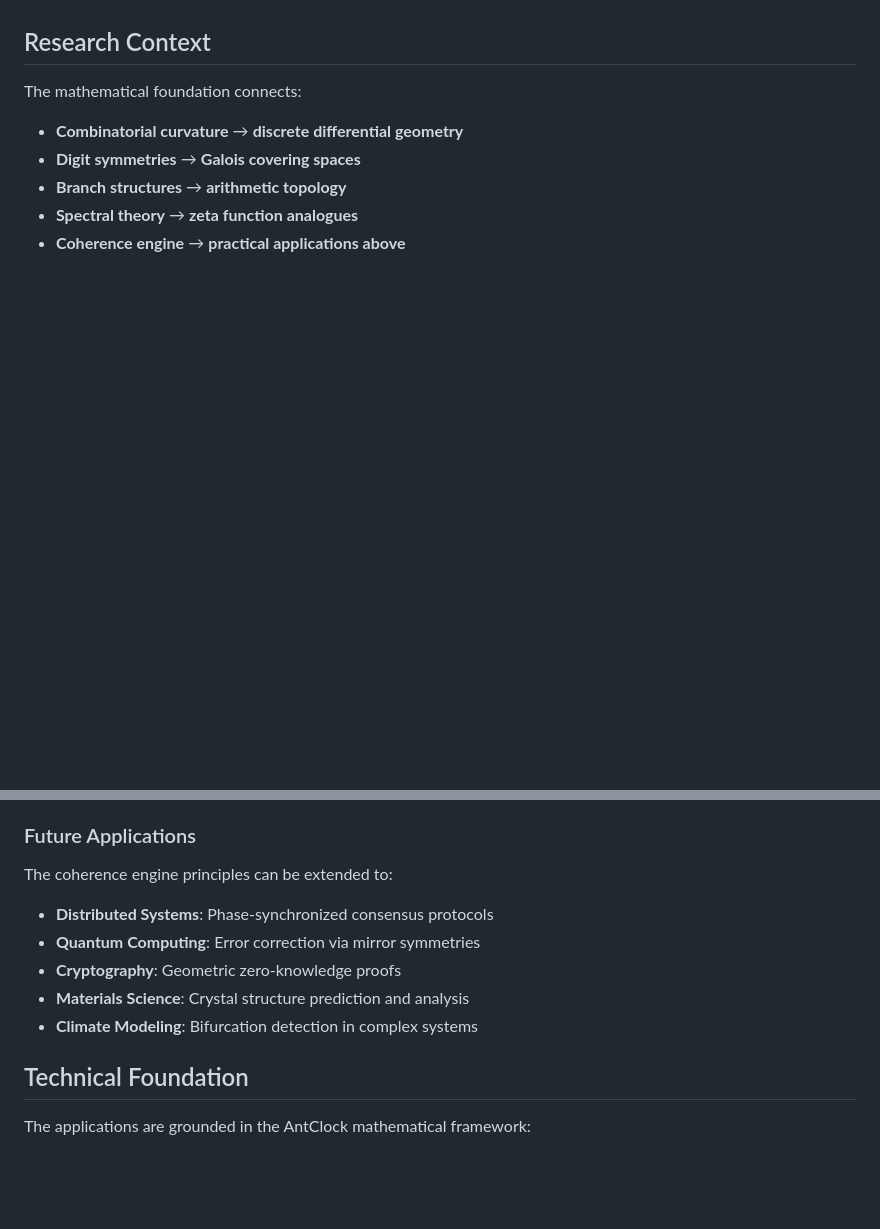
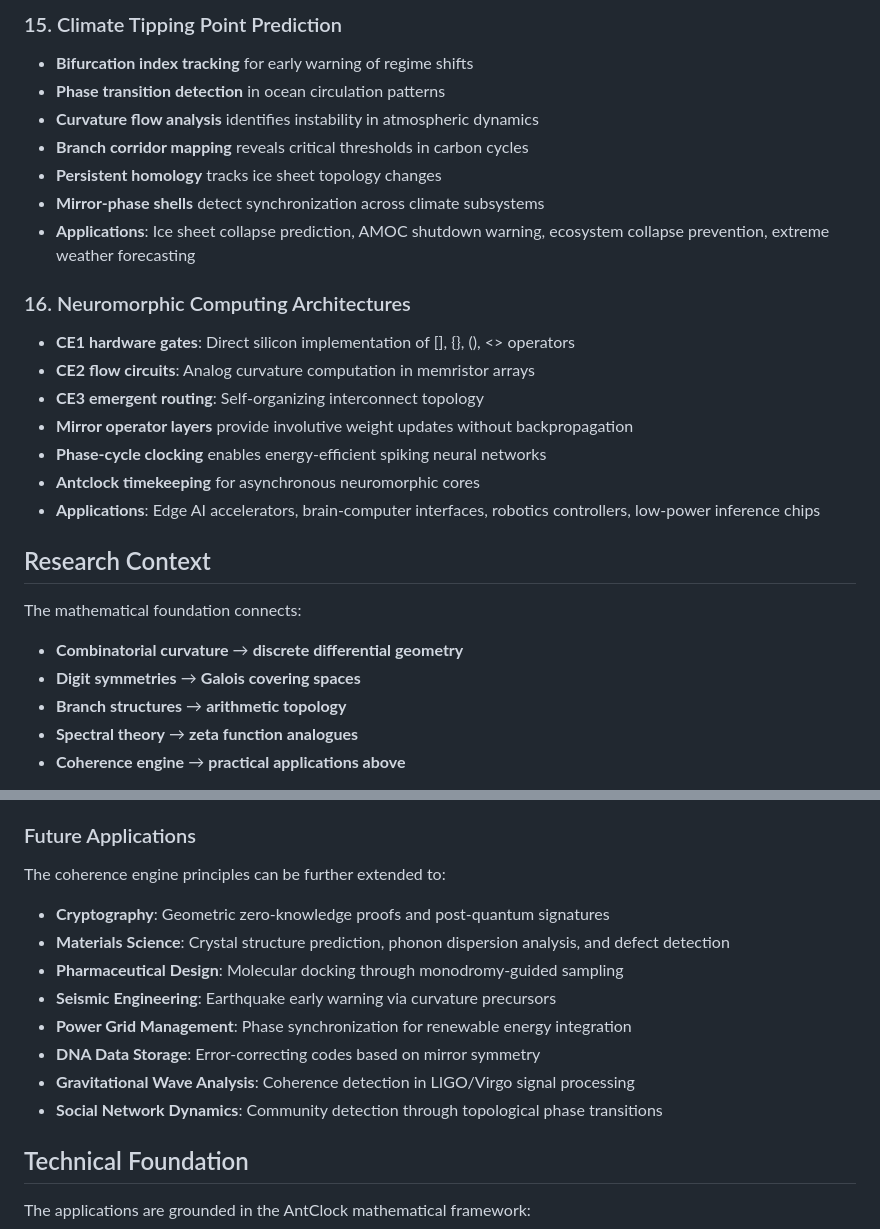
Before and after one commit to selfapplied/antclock, a Markdown page: docs/applications.md, 2 parts joined by grey strips. GitHub-like rendering; blank space fills up the shorter version.

```diff
--- a/docs/applications.md
+++ b/docs/applications.md
@@ -50,3 +102,21 @@ The AntClock framework serves as a **coherence engine** - detecting structural b
+### 15. Climate Tipping Point Prediction
+- **Bifurcation index tracking** for early warning of regime shifts
+- **Phase transition detection** in ocean circulation patterns
+- **Curvature flow analysis** identifies instability in atmospheric dynamics
+- **Branch corridor mapping** reveals critical thresholds in carbon cycles
+- **Persistent homology** tracks ice sheet topology changes
+- **Mirror-phase shells** detect synchronization across climate subsystems
+- **Applications**: Ice sheet collapse prediction, AMOC shutdown warning, ecosystem collapse prevention, extreme weather forecasting
+
+### 16. Neuromorphic Computing Architectures
+- **CE1 hardware gates**: Direct silicon implementation of [], {}, (), <> operators
+- **CE2 flow circuits**: Analog curvature computation in memristor arrays
+- **CE3 emergent routing**: Self-organizing interconnect topology
+- **Mirror operator layers** provide involutive weight updates without backpropagation
+- **Phase-cycle clocking** enables energy-efficient spiking neural networks
+- **Antclock timekeeping** for asynchronous neuromorphic cores
+- **Applications**: Edge AI accelerators, brain-computer interfaces, robotics controllers, low-power inference chips
+
 ## Research Context
 
 The mathematical foundation connects:
@@ -67,12 +137,15 @@ Simple curvature flows in discrete systems uncover universal patterns governing
 - **Visualization**: CE benchmark performance metrics and geometry plots
 
 ### Future Applications
-The coherence engine principles can be extended to:
-- **Distributed Systems**: Phase-synchronized consensus protocols
-- **Quantum Computing**: Error correction via mirror symmetries
-- **Cryptography**: Geometric zero-knowledge proofs
-- **Materials Science**: Crystal structure prediction and analysis
-- **Climate Modeling**: Bifurcation detection in complex systems
+The coherence engine principles can be further extended to:
+- **Cryptography**: Geometric zero-knowledge proofs and post-quantum signatures
+- **Materials Science**: Crystal structure prediction, phonon dispersion analysis, and defect detection
+- **Pharmaceutical Design**: Molecular docking through monodromy-guided sampling
+- **Seismic Engineering**: Earthquake early warning via curvature precursors
+- **Power Grid Management**: Phase synchronization for renewable energy integration
+- **DNA Data Storage**: Error-correcting codes based on mirror symmetry
+- **Gravitational Wave Analysis**: Coherence detection in LIGO/Virgo signal processing
+- **Social Network Dynamics**: Community detection through topological phase transitions
 
 ## Technical Foundation
 
```
Also changed, not shown: other parts of docs/applications.md (+52 -0 lines).
